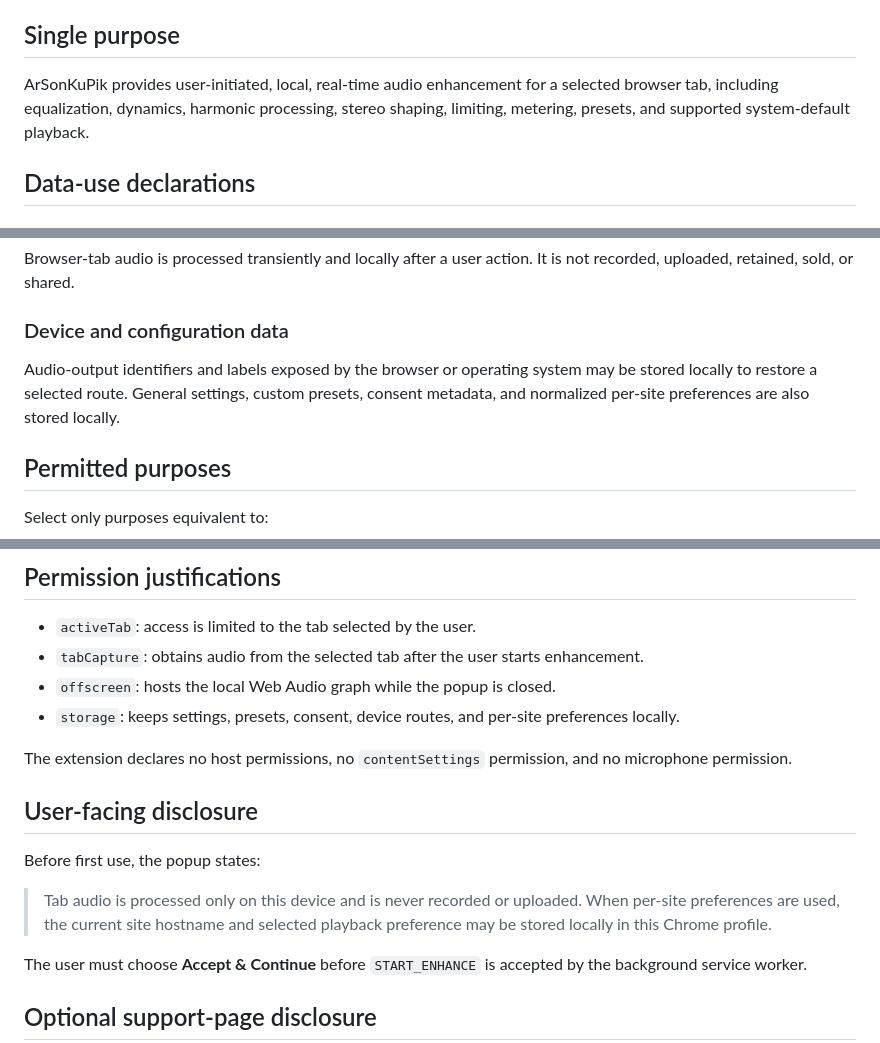
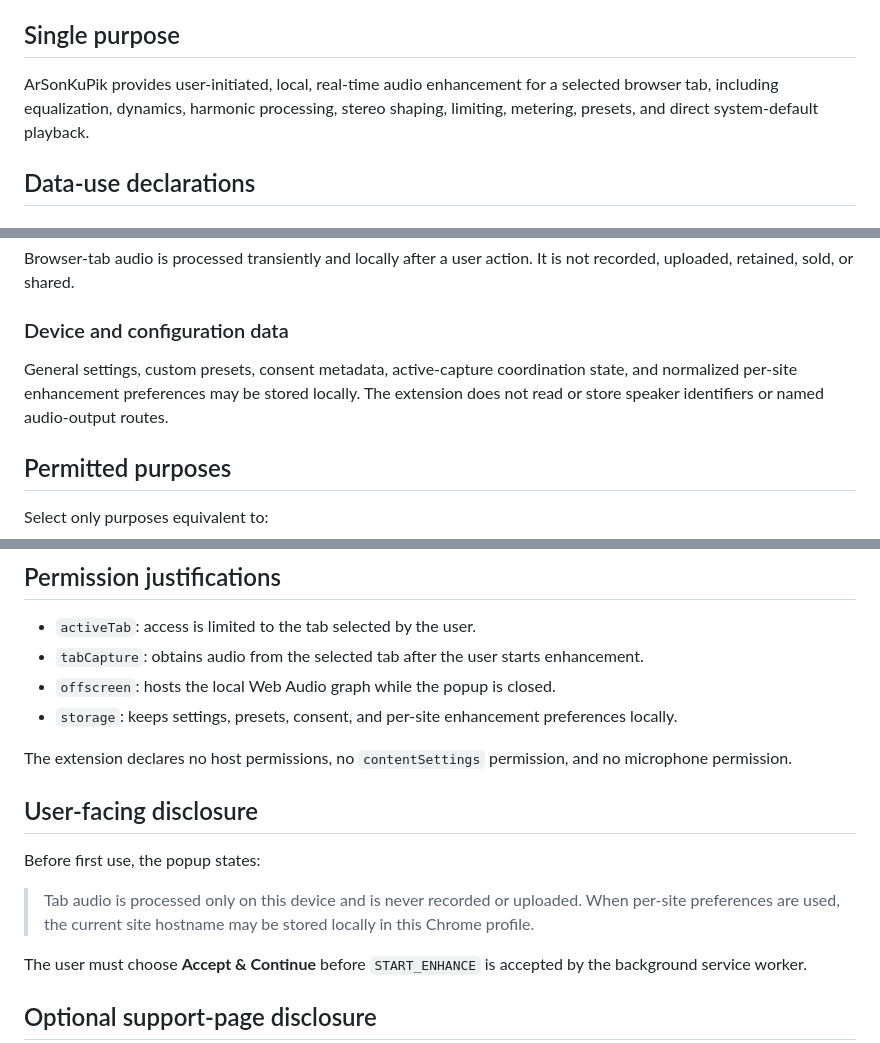
Before and after one commit to masarray/arsonkupik-extension, a Markdown page: CHROME_WEB_STORE_PRIVACY_DISCLOSURE.md, 3 parts joined by grey strips. GitHub-like rendering.

Commit message:
docs: remove obsolete output-route disclosure

```diff
--- a/CHROME_WEB_STORE_PRIVACY_DISCLOSURE.md
+++ b/CHROME_WEB_STORE_PRIVACY_DISCLOSURE.md
@@ -4,7 +4,7 @@ This document is the submission checklist for the Chrome Web Store Privacy Pract
 
 ## Single purpose
 
-ArSonKuPik provides user-initiated, local, real-time audio enhancement for a selected browser tab, including equalization, dynamics, harmonic processing, stereo shaping, limiting, metering, presets, and supported system-default playback.
+ArSonKuPik provides user-initiated, local, real-time audio enhancement for a selected browser tab, including equalization, dynamics, harmonic processing, stereo shaping, limiting, metering, presets, and direct system-default playback.
 
 ## Data-use declarations
 
@@ -30,7 +30,7 @@ Browser-tab audio is processed transiently and locally after a user action. It i
 
 ### Device and configuration data
 
-Audio-output identifiers and labels exposed by the browser or operating system may be stored locally to restore a selected route. General settings, custom presets, consent metadata, and normalized per-site preferences are also stored locally.
+General settings, custom presets, consent metadata, active-capture coordination state, and normalized per-site enhancement preferences may be stored locally. The extension does not read or store speaker identifiers or named audio-output routes.
 
 ## Permitted purposes
 
@@ -56,7 +56,7 @@ The maintainer should certify that user data is not:
 - `activeTab`: access is limited to the tab selected by the user.
 - `tabCapture`: obtains audio from the selected tab after the user starts enhancement.
 - `offscreen`: hosts the local Web Audio graph while the popup is closed.
-- `storage`: keeps settings, presets, consent, device routes, and per-site preferences locally.
+- `storage`: keeps settings, presets, consent, and per-site enhancement preferences locally.
 
 The extension declares no host permissions, no `contentSettings` permission, and no microphone permission.
 
@@ -64,7 +64,7 @@ The extension declares no host permissions, no `contentSettings` permission, and
 
 Before first use, the popup states:
 
-> Tab audio is processed only on this device and is never recorded or uploaded. When per-site preferences are used, the current site hostname and selected playback preference may be stored locally in this Chrome profile.
+> Tab audio is processed only on this device and is never recorded or uploaded. When per-site preferences are used, the current site hostname may be stored locally in this Chrome profile.
 
 The user must choose **Accept & Continue** before `START_ENHANCE` is accepted by the background service worker.
 
```
Also changed, not shown: other parts of CHROME_WEB_STORE_PRIVACY_DISCLOSURE.md (+1 -1 lines).
